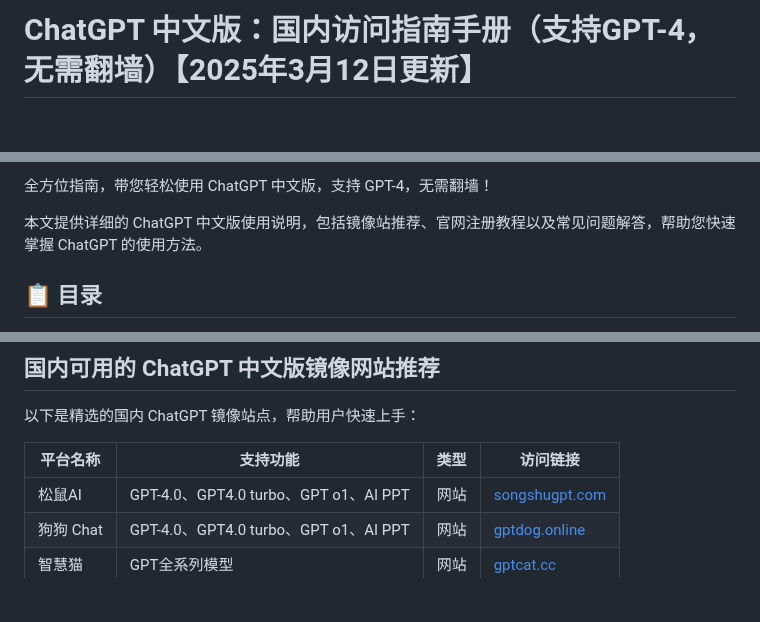
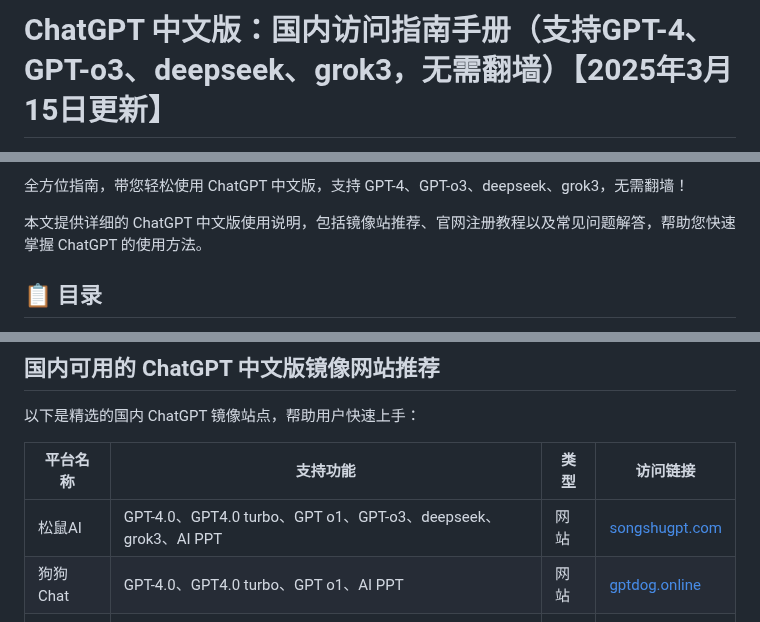
Before and after one commit to Cailailai/chatgpt-go, a Markdown page: README.md, 3 parts joined by grey strips. Drawn GitHub-style; blank space fills up the shorter version.

```diff
--- a/README.md
+++ b/README.md
@@ -1,2 +1,2 @@
-# ChatGPT 中文版：国内访问指南手册（支持GPT-4，无需翻墙）【2025年3月12日更新】
+# ChatGPT 中文版：国内访问指南手册（支持GPT-4、GPT-o3、deepseek、grok3，无需翻墙）【2025年3月15日更新】
 
@@ -4,5 +4,5 @@
 
-全方位指南，带您轻松使用 ChatGPT 中文版，支持 GPT-4，无需翻墙！
+全方位指南，带您轻松使用 ChatGPT 中文版，支持 GPT-4、GPT-o3、deepseek、grok3，无需翻墙！
 
 本文提供详细的 ChatGPT 中文版使用说明，包括镜像站推荐、官网注册教程以及常见问题解答，帮助您快速掌握 ChatGPT 的使用方法。
 
@@ -33,7 +33,7 @@ ChatGPT 中文版 是 OpenAI 为中文用户优化的智能对话工具，专注
 
 | 平台名称         | 支持功能                          | 类型           | 访问链接               |
 |------------------|-----------------------------------|----------------|------------------------|
-| 松鼠AI           | GPT-4.0、GPT4.0 turbo、GPT o1、AI PPT           | 网站           | [songshugpt.com](http://songshugpt.com) |
+| 松鼠AI           | GPT-4.0、GPT4.0 turbo、GPT o1、GPT-o3、deepseek、grok3、AI PPT           | 网站           | [songshugpt.com](http://songshugpt.com) |
 | 狗狗 Chat        | GPT-4.0、GPT4.0 turbo、GPT o1、AI PPT | 网站           | [gptdog.online](http://gptdog.online) |
 | 智慧猫           | GPT全系列模型                     | 网站     | [gptcat.cc](gptcat.cc)    |
 | 熊猫AI | GPT-4.0、GPT4.0 turbo、GPT o1、AI PPT       | 网站          | [ai.panda.xyz](ai.panda.xyz)       |
```
Also changed, not shown: other parts of README.md (+1 -1 lines).
